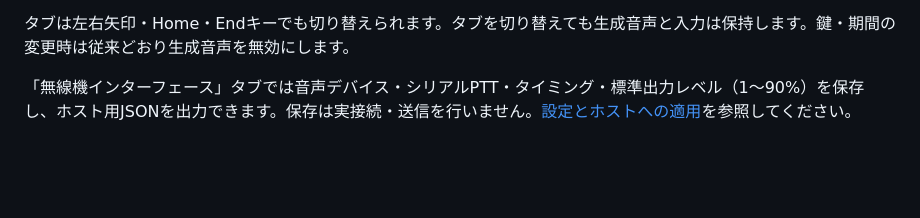
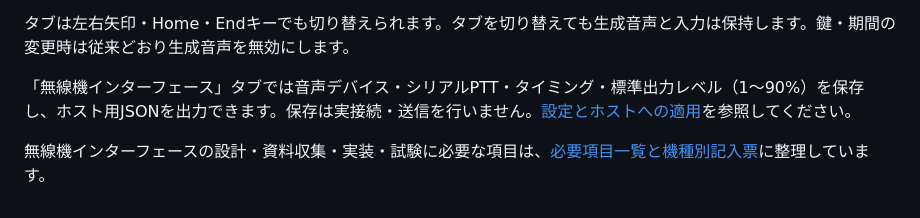
Before and after one commit to UeEmon/HACS, a Markdown page: README.md, the part around the change. Rendered like a GitHub page; blank space fills up the shorter version.

Commit message:
Document radio interface requirements, source checklist and acceptance criteria

```diff
--- a/README.md
+++ b/README.md
@@ -281,3 +281,5 @@ docker compose -f compose.yaml -f compose.emulators.yaml up -d --build
 タブは左右矢印・Home・Endキーでも切り替えられます。タブを切り替えても生成音声と入力は保持します。鍵・期間の変更時は従来どおり生成音声を無効にします。
 
 「無線機インターフェース」タブでは音声デバイス・シリアルPTT・タイミング・標準出力レベル（1〜90%）を保存し、ホスト用JSONを出力できます。保存は実接続・送信を行いません。[設定とホストへの適用](docs/generic-radio-interface.md#web画面からの設定)を参照してください。
+
+無線機インターフェースの設計・資料収集・実装・試験に必要な項目は、[必要項目一覧と機種別記入票](docs/radio-interface-requirements.md)に整理しています。
```
Also changed, not shown: docs/radio-interface-requirements.md (added, +136 -0 lines).
